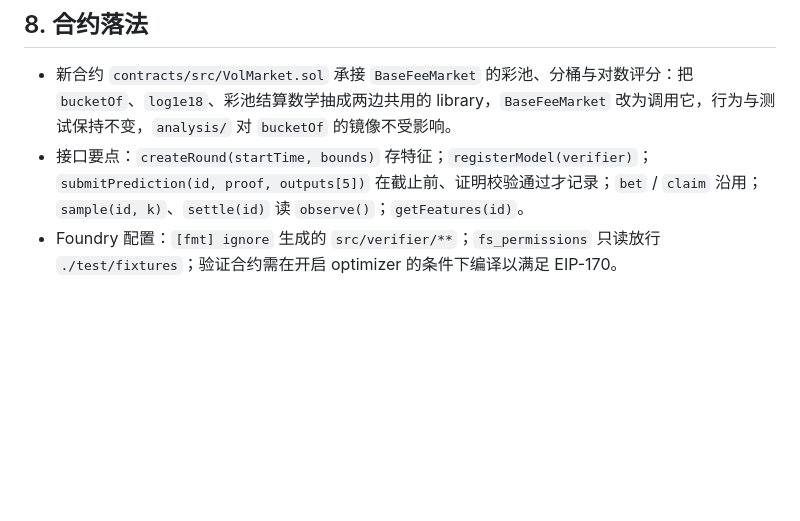
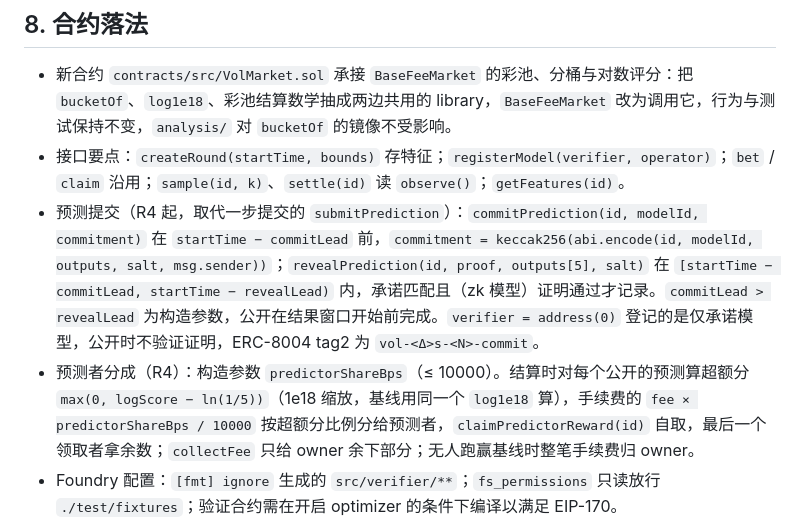
Before and after one commit to counterfactual5/verifiable-forecasts, a Markdown page: docs/plans/实施计划.md, the part around the change. Rendered like a GitHub page; blank space fills up the shorter version.

```diff
--- a/docs/plans/实施计划.md
+++ b/docs/plans/实施计划.md
@@ -68,6 +68,8 @@
 ## 8. 合约落法
 
 - 新合约 `contracts/src/VolMarket.sol` 承接 `BaseFeeMarket` 的彩池、分桶与对数评分：把 `bucketOf`、`log1e18`、彩池结算数学抽成两边共用的 library，`BaseFeeMarket` 改为调用它，行为与测试保持不变，`analysis/` 对 `bucketOf` 的镜像不受影响。
-- 接口要点：`createRound(startTime, bounds)` 存特征；`registerModel(verifier)`；`submitPrediction(id, proof, outputs[5])` 在截止前、证明校验通过才记录；`bet` / `claim` 沿用；`sample(id, k)`、`settle(id)` 读 `observe()`；`getFeatures(id)`。
+- 接口要点：`createRound(startTime, bounds)` 存特征；`registerModel(verifier, operator)`；`bet` / `claim` 沿用；`sample(id, k)`、`settle(id)` 读 `observe()`；`getFeatures(id)`。
+- 预测提交（R4 起，取代一步提交的 `submitPrediction`）：`commitPrediction(id, modelId, commitment)` 在 `startTime − commitLead` 前，`commitment = keccak256(abi.encode(id, modelId, outputs, salt, msg.sender))`；`revealPrediction(id, proof, outputs[5], salt)` 在 `[startTime − commitLead, startTime − revealLead)` 内，承诺匹配且（zk 模型）证明通过才记录。`commitLead > revealLead` 为构造参数，公开在结果窗口开始前完成。`verifier = address(0)` 登记的是仅承诺模型，公开时不验证证明，ERC-8004 tag2 为 `vol-<Δ>s-<N>-commit`。
+- 预测者分成（R4）：构造参数 `predictorShareBps`（≤ 10000）。结算时对每个公开的预测算超额分 `max(0, logScore − ln(1/5))`（1e18 缩放，基线用同一个 `log1e18` 算），手续费的 `fee × predictorShareBps / 10000` 按超额分比例分给预测者，`claimPredictorReward(id)` 自取，最后一个领取者拿余数；`collectFee` 只给 owner 余下部分；无人跑赢基线时整笔手续费归 owner。
 - Foundry 配置：`[fmt] ignore` 生成的 `src/verifier/**`；`fs_permissions` 只读放行 `./test/fixtures`；验证合约需在开启 optimizer 的条件下编译以满足 EIP-170。
 - Chainlink 交叉校验（第二轮）：主网 ETH/USD `0x5f4eC3Df9cbd43714FE2740f5E3616155c5b8419`，偏离 > 200 bps 或喂价早于 3900 s 即作废。
```
Also changed, not shown: docs/SPEC.md (+8 -5 lines), docs/plans/路线图.md (+13 -4 lines).
